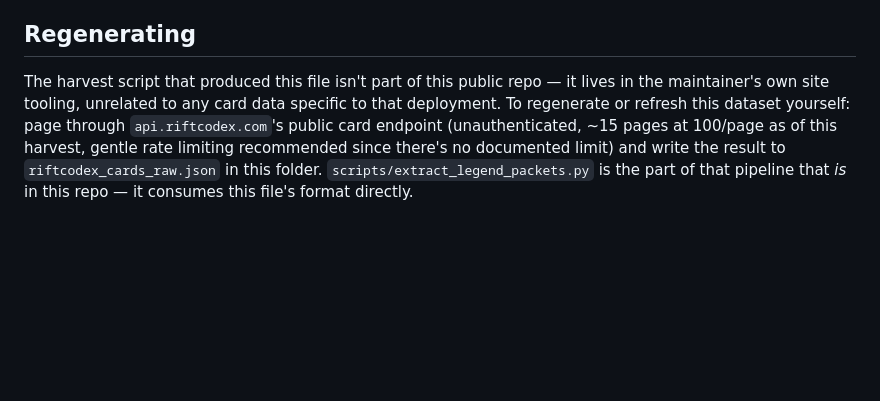
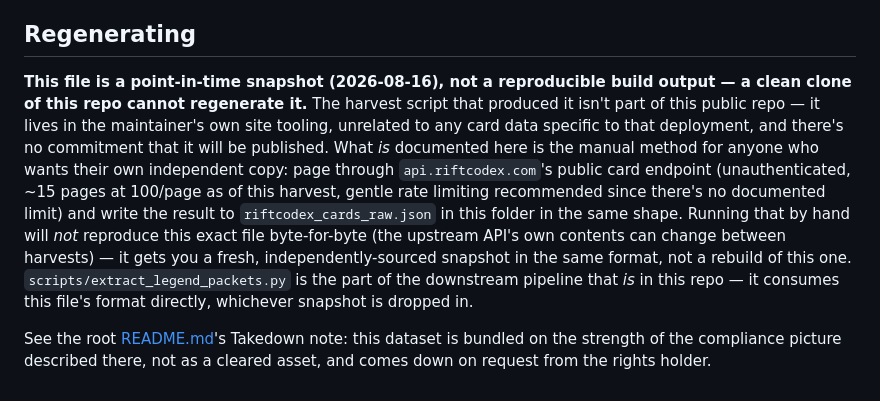
Before and after one commit to Zaious/riftbound-chronicle, a Markdown page: skill/data/README.md, the part around the change. Rendered like a GitHub page; blank space fills up the shorter version.

```diff
--- a/skill/data/README.md
+++ b/skill/data/README.md
@@ -17,4 +17,6 @@ This is the `riftbound` skill's own bundled local dataset — read it directly r
 
 ## Regenerating
 
-The harvest script that produced this file isn't part of this public repo — it lives in the maintainer's own site tooling, unrelated to any card data specific to that deployment. To regenerate or refresh this dataset yourself: page through `api.riftcodex.com`'s public card endpoint (unauthenticated, ~15 pages at 100/page as of this harvest, gentle rate limiting recommended since there's no documented limit) and write the result to `riftcodex_cards_raw.json` in this folder. `scripts/extract_legend_packets.py` is the part of that pipeline that *is* in this repo — it consumes this file's format directly.
+**This file is a point-in-time snapshot (2026-08-16), not a reproducible build output — a clean clone of this repo cannot regenerate it.** The harvest script that produced it isn't part of this public repo — it lives in the maintainer's own site tooling, unrelated to any card data specific to that deployment, and there's no commitment that it will be published. What *is* documented here is the manual method for anyone who wants their own independent copy: page through `api.riftcodex.com`'s public card endpoint (unauthenticated, ~15 pages at 100/page as of this harvest, gentle rate limiting recommended since there's no documented limit) and write the result to `riftcodex_cards_raw.json` in this folder in the same shape. Running that by hand will *not* reproduce this exact file byte-for-byte (the upstream API's own contents can change between harvests) — it gets you a fresh, independently-sourced snapshot in the same format, not a rebuild of this one. `scripts/extract_legend_packets.py` is the part of the downstream pipeline that *is* in this repo — it consumes this file's format directly, whichever snapshot is dropped in.
+
+See the root [README.md](../../README.md#compliance)'s Takedown note: this dataset is bundled on the strength of the compliance picture described there, not as a cleared asset, and comes down on request from the rights holder.
```
Also changed, not shown: README.md (+4 -2 lines).
